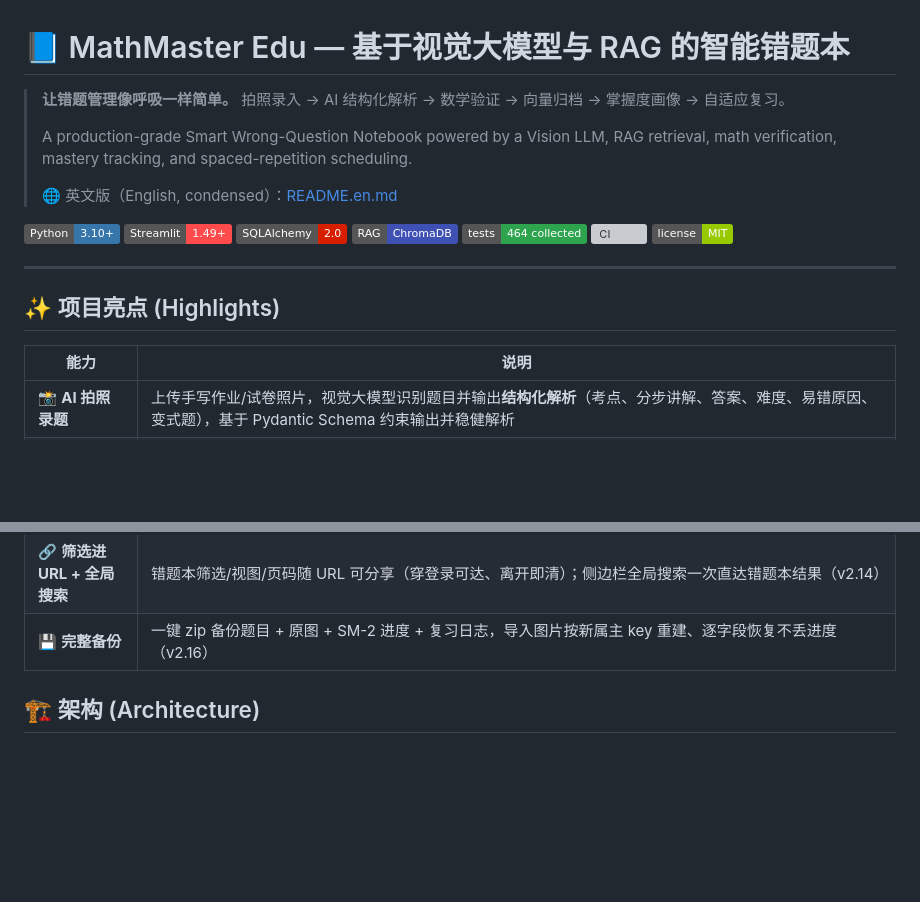
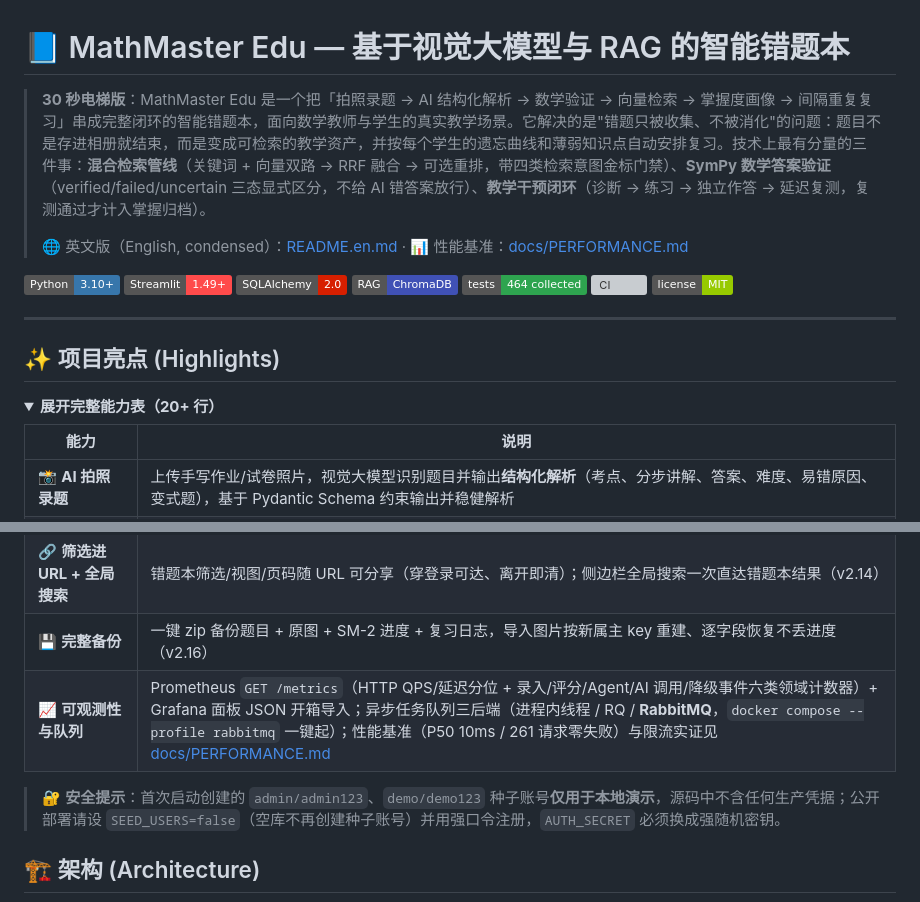
Before and after one commit to lii-lii321/Math_Tutor_RAG, a Markdown page: README.md, 2 parts joined by grey strips. GitHub-like rendering; folded sections open; badges without logos; blank space fills up the shorter version; grey boxes are pictures that could not be loaded.

Commit message:
docs(perf): 2026-10-27 压测基线 + 限流实证 + /metrics 佐证 + README 电梯版

```diff
--- a/README.md
+++ b/README.md
@@ -1,10 +1,8 @@
 # 📘 MathMaster Edu — 基于视觉大模型与 RAG 的智能错题本
 
-> **让错题管理像呼吸一样简单。** 拍照录入 → AI 结构化解析 → 数学验证 → 向量归档 → 掌握度画像 → 自适应复习。
+> **30 秒电梯版**：MathMaster Edu 是一个把「拍照录题 → AI 结构化解析 → 数学验证 → 向量检索 → 掌握度画像 → 间隔重复复习」串成完整闭环的智能错题本，面向数学教师与学生的真实教学场景。它解决的是"错题只被收集、不被消化"的问题：题目不是存进相册就结束，而是变成可检索的教学资产，并按每个学生的遗忘曲线和薄弱知识点自动安排复习。技术上最有分量的三件事：**混合检索管线**（关键词 + 向量双路 → RRF 融合 → 可选重排，带四类检索意图金标门禁）、**SymPy 数学答案验证**（verified/failed/uncertain 三态显式区分，不给 AI 错答案放行）、**教学干预闭环**（诊断 → 练习 → 独立作答 → 延迟复测，复测通过才计入掌握归档）。
 >
-> A production-grade Smart Wrong-Question Notebook powered by a Vision LLM, RAG retrieval, math verification, mastery tracking, and spaced-repetition scheduling.
->
-> 🌐 英文版（English, condensed）：[README.en.md](README.en.md)
+> 🌐 英文版（English, condensed）：[README.en.md](README.en.md) · 📊 性能基准：[docs/PERFORMANCE.md](docs/PERFORMANCE.md)
 
 ![Python](https://img.shields.io/badge/Python-3.10%2B-3776ab)
 ![Streamlit](https://img.shields.io/badge/Streamlit-1.49%2B-ff4b4b)
@@ -17,6 +15,9 @@
 ---
 
 ## ✨ 项目亮点 (Highlights)
+
+<details>
+<summary><b>展开完整能力表（20+ 行）</b></summary>
 
 | 能力 | 说明 |
 |---|---|
@@ -39,6 +40,11 @@
 | 🧪 **工程化** | pytest 收集到 464 个用例（四层：单测 / API / AppTest 进程内冒烟 / Playwright E2E）、ruff、import-linter 分层门禁、覆盖率 CI 门禁 78%、检索金标集持续回归、CI（lint + 3 版本矩阵 + 启动冒烟 + E2E + Docker）、Alembic 迁移（13 个版本）、Docker Compose 一键部署、RAG 检索离线评测（Recall@K / MRR / NDCG）与 AI Tutor 评测（LLM-as-judge）、AI 遥测 |
 | 🔗 **筛选进 URL + 全局搜索** | 错题本筛选/视图/页码随 URL 可分享（穿登录可达、离开即清）；侧边栏全局搜索一次直达错题本结果（v2.14） |
 | 💾 **完整备份** | 一键 zip 备份题目 + 原图 + SM-2 进度 + 复习日志，导入图片按新属主 key 重建、逐字段恢复不丢进度（v2.16） |
+| 📈 **可观测性与队列** | Prometheus `GET /metrics`（HTTP QPS/延迟分位 + 录入/评分/Agent/AI 调用/降级事件六类领域计数器）+ Grafana 面板 JSON 开箱导入；异步任务队列三后端（进程内线程 / RQ / **RabbitMQ**，`docker compose --profile rabbitmq` 一键起）；性能基准（P50 10ms / 261 请求零失败）与限流实证见 [docs/PERFORMANCE.md](docs/PERFORMANCE.md) |
+
+</details>
+
+> 🔐 **安全提示**：首次启动创建的 `admin/admin123`、`demo/demo123` 种子账号**仅用于本地演示**，源码中不含任何生产凭据；公开部署请设 `SEED_USERS=false`（空库不再创建种子账号）并用强口令注册，`AUTH_SECRET` 必须换成强随机密钥。
 
 ## 🏗️ 架构 (Architecture)
 
```
Also changed, not shown: docs/PERFORMANCE.md (+56 -1 lines).
